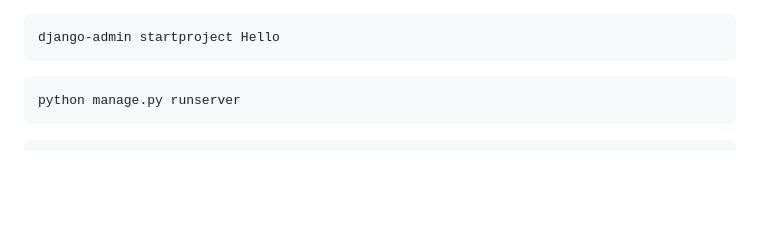
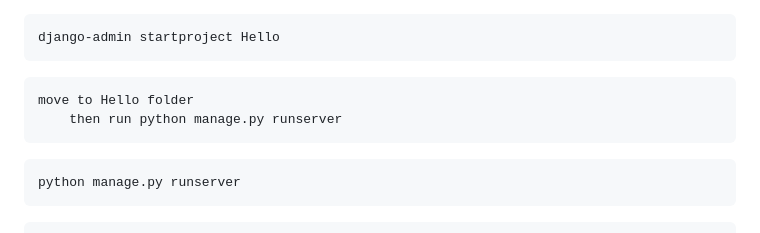
Before and after one commit to aashuprasad04/Django, a Markdown page: understanding/README.md, the part around the change. Rendered like a GitHub page; blank space fills up the shorter version.

````diff
--- a/understanding/README.md
+++ b/understanding/README.md
@@ -1,5 +1,10 @@
 ```zsh
 django-admin startproject Hello
+```
+
+```text
+move to Hello folder
+    then run python manage.py runserver
 ```
 ```zsh
 python manage.py runserver
````
